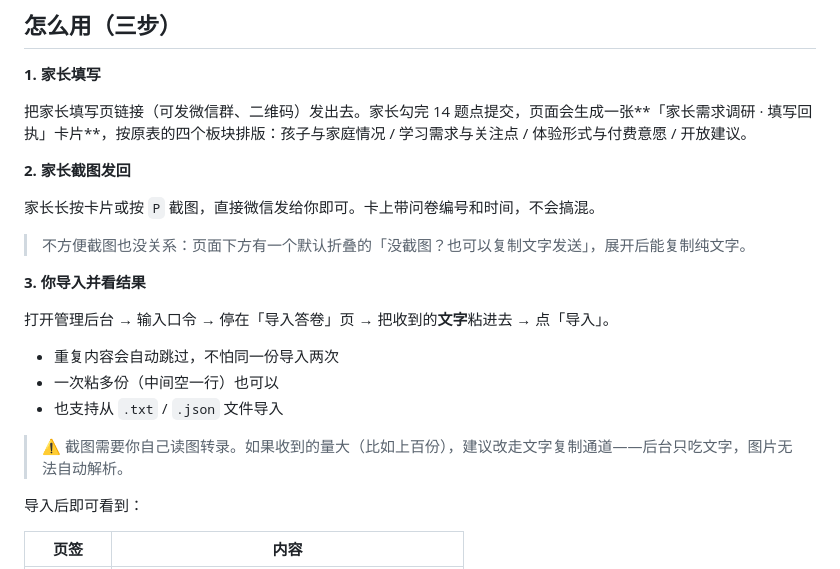
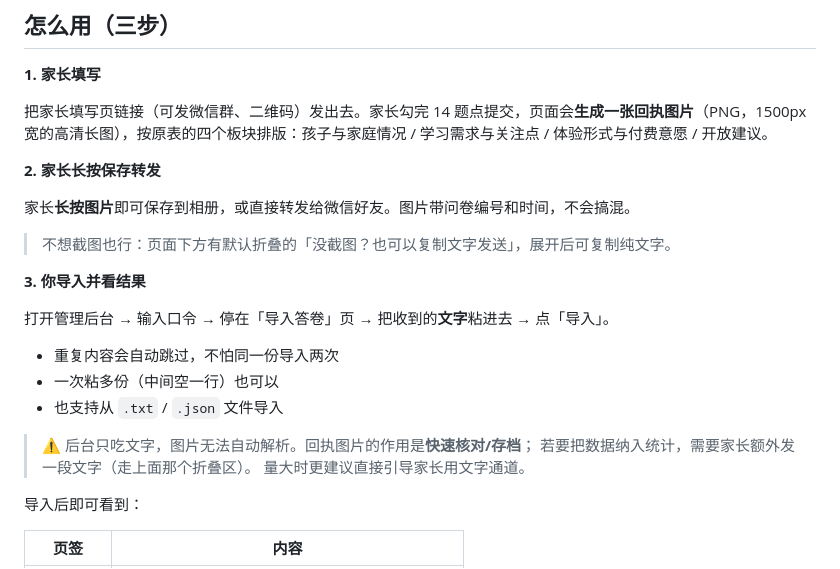
Before and after one commit to yjw94ss/jingmen-parent-survey, a Markdown page: README.md, the part around the change. GitHub-like rendering.

Commit message:
README：回执图片长按保存说明

```diff
--- a/README.md
+++ b/README.md
@@ -11,13 +11,13 @@
 
 **1. 家长填写**
 
-把家长填写页链接（可发微信群、二维码）发出去。家长勾完 14 题点提交，页面会生成一张**「家长需求调研 · 填写回执」卡片**，按原表的四个板块排版：孩子与家庭情况 / 学习需求与关注点 / 体验形式与付费意愿 / 开放建议。
+把家长填写页链接（可发微信群、二维码）发出去。家长勾完 14 题点提交，页面会**生成一张回执图片**（PNG，1500px 宽的高清长图），按原表的四个板块排版：孩子与家庭情况 / 学习需求与关注点 / 体验形式与付费意愿 / 开放建议。
 
-**2. 家长截图发回**
+**2. 家长长按保存转发**
 
-家长长按卡片或按 `P` 截图，直接微信发给你即可。卡上带问卷编号和时间，不会搞混。
+家长**长按图片**即可保存到相册，或直接转发给微信好友。图片带问卷编号和时间，不会搞混。
 
-> 不方便截图也没关系：页面下方有一个默认折叠的「没截图？也可以复制文字发送」，展开后能复制纯文字。
+> 不想截图也行：页面下方有默认折叠的「没截图？也可以复制文字发送」，展开后可复制纯文字。
 
 **3. 你导入并看结果**
 
@@ -27,7 +27,9 @@
 - 一次粘多份（中间空一行）也可以
 - 也支持从 `.txt` / `.json` 文件导入
 
-> ⚠️ 截图需要你自己读图转录。如果收到的量大（比如上百份），建议改走文字复制通道——后台只吃文字，图片无法自动解析。
+> ⚠️ 后台只吃文字，图片无法自动解析。回执图片的作用是**快速核对/存档**；
+> 若要把数据纳入统计，需要家长额外发一段文字（走上面那个折叠区）。
+> 量大时更建议直接引导家长用文字通道。
 
 导入后即可看到：
 
```
